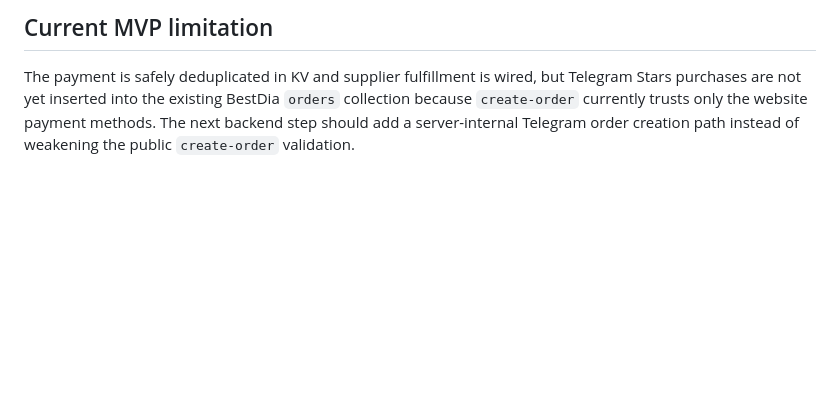
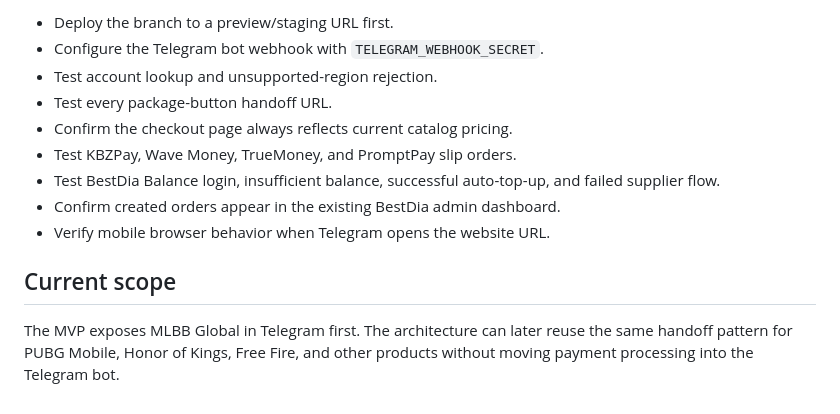
Before and after one commit to chanmyaeso33/bestdia, a Markdown page: TELEGRAM_TOPUP_BOT.md, the part around one of its changes. Rendered like a GitHub page; blank space fills up the shorter version.

```diff
--- a/TELEGRAM_TOPUP_BOT.md
+++ b/TELEGRAM_TOPUP_BOT.md
@@ -67,4 +66,14 @@ Recommended update types:
 
-## Current MVP limitation
+- Deploy the branch to a preview/staging URL first.
+- Configure the Telegram bot webhook with `TELEGRAM_WEBHOOK_SECRET`.
+- Test account lookup and unsupported-region rejection.
+- Test every package-button handoff URL.
+- Confirm the checkout page always reflects current catalog pricing.
+- Test KBZPay, Wave Money, TrueMoney, and PromptPay slip orders.
+- Test BestDia Balance login, insufficient balance, successful auto-top-up, and failed supplier flow.
+- Confirm created orders appear in the existing BestDia admin dashboard.
+- Verify mobile browser behavior when Telegram opens the website URL.
 
-The payment is safely deduplicated in KV and supplier fulfillment is wired, but Telegram Stars purchases are not yet inserted into the existing BestDia `orders` collection because `create-order` currently trusts only the website payment methods. The next backend step should add a server-internal Telegram order creation path instead of weakening the public `create-order` validation.
+## Current scope
+
+The MVP exposes MLBB Global in Telegram first. The architecture can later reuse the same handoff pattern for PUBG Mobile, Honor of Kings, Free Fire, and other products without moving payment processing into the Telegram bot.
```
Also changed, not shown: other parts of TELEGRAM_TOPUP_BOT.md (+32 -33 lines).
